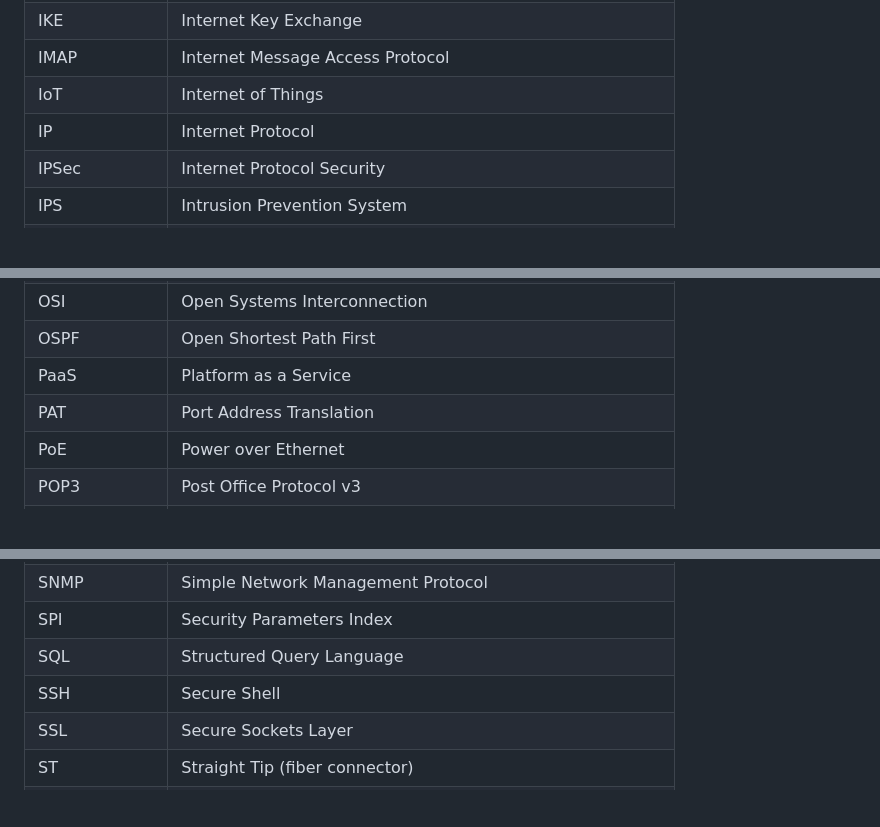
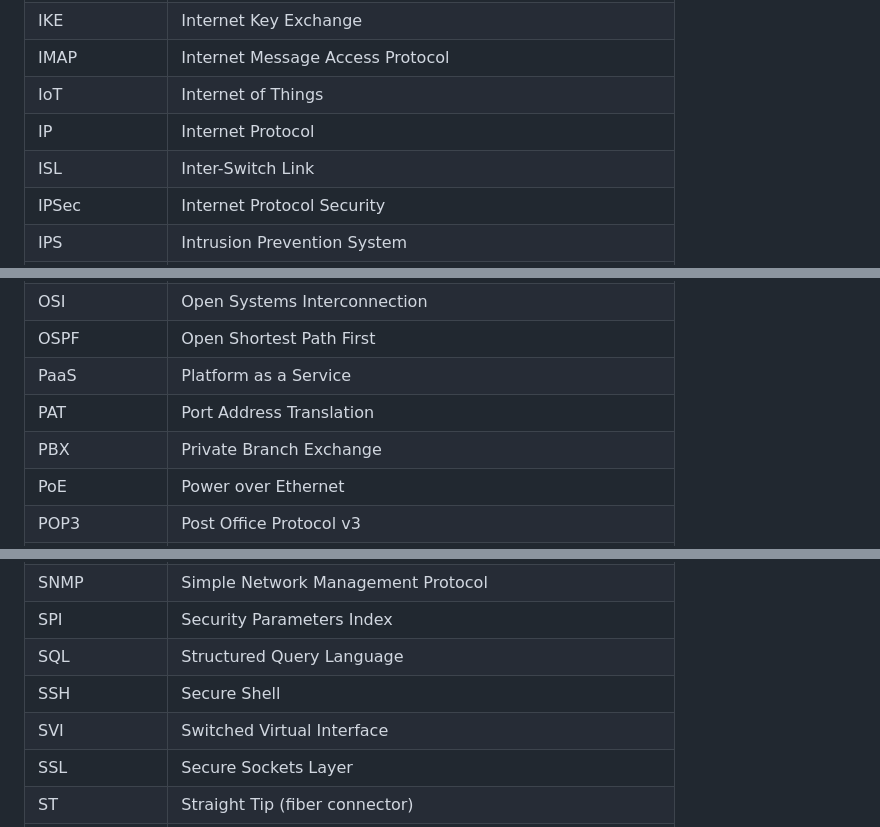
Before and after one commit to danczw/cybersec-certs, a Markdown page: abbreviations.md, 3 parts joined by grey strips. Drawn GitHub-style; blank space fills up the shorter version.

```diff
--- a/abbreviations.md
+++ b/abbreviations.md
@@ -41,6 +41,7 @@
 | IMAP         | Internet Message Access Protocol                             |
 | IoT          | Internet of Things                                           |
 | IP           | Internet Protocol                                            |
+| ISL          | Inter-Switch Link                                            |
 | IPSec        | Internet Protocol Security                                   |
 | IPS          | Intrusion Prevention System                                  |
 | ISAKMP       | Internet Security Association and Key Management Protocol    |
@@ -64,6 +65,7 @@
 | OSPF         | Open Shortest Path First                                     |
 | PaaS         | Platform as a Service                                        |
 | PAT          | Port Address Translation                                     |
+| PBX          | Private Branch Exchange                                      |
 | PoE          | Power over Ethernet                                          |
 | POP3         | Post Office Protocol v3                                      |
 | PPTP         | Point-to-Point Tunneling Protocol                            |
@@ -93,6 +95,7 @@
 | SPI          | Security Parameters Index                                    |
 | SQL          | Structured Query Language                                    |
 | SSH          | Secure Shell                                                 |
+| SVI          | Switched Virtual Interface                                   |
 | SSL          | Secure Sockets Layer                                         |
 | ST           | Straight Tip (fiber connector)                               |
 | TCP          | Transmission Control Protocol                                |
```
Also changed, not shown: other parts of abbreviations.md (+1 -0 lines), network-plus/notes/2.2-vlans-and-trunking.md (added, +96 -0 lines).
